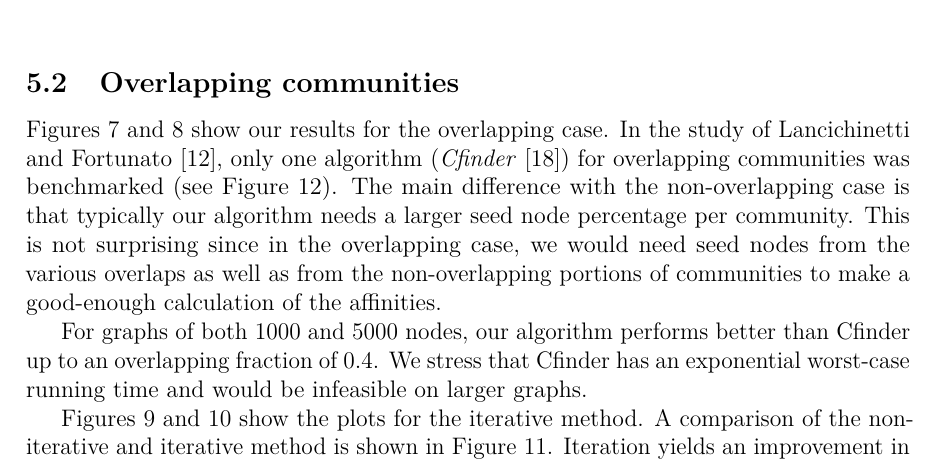
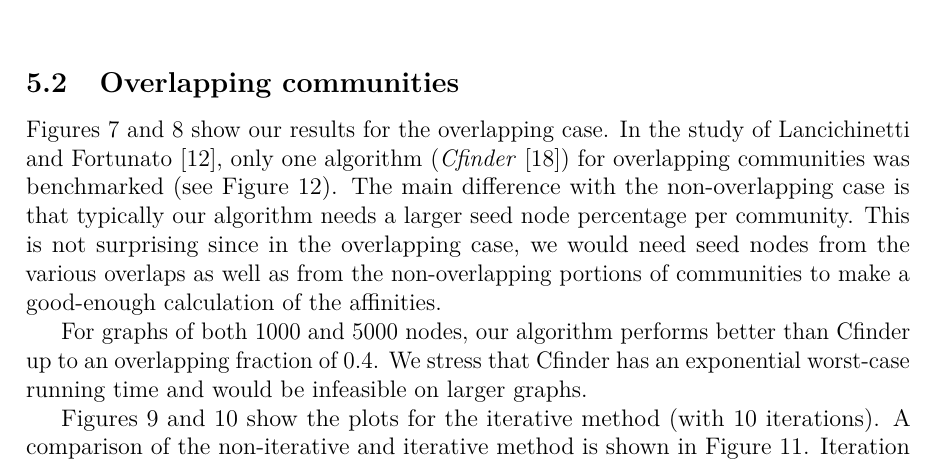
Before and after one commit to asifbanka/CommunityDetection, a LaTeX paper (paper/main.tex, which reads paper/results.tex): part of page 17 of 24, cut so that both start at the same text. Compiled offline with pdfLaTeX.

Commit message:
several small changes in Sec 5

```diff
--- a/paper/results.tex
+++ b/paper/results.tex
@@ -151,5 +151,6 @@ has an exponential worst-case running time and would be infeasible on larger gra
 %compared to that of the exponential worst-case runtime of \textit{CFinder}.
 
 Figures~\ref{fig:iter_overlap_1000N} and~\ref{fig:iter_overlap_5000N} show the
-plots for the iterative method. A comparison of the non-iterative and iterative method
-is shown in Figure~\ref{fig:compare_iter_overlap}. Iteration yields an improvement in performance,
+plots for the iterative method (with 10 iterations). A comparison of the
+non-iterative and iterative method is shown in Figure~\ref{fig:compare_iter_overlap}.
+Iteration yields an improvement in performance, as measured by the NMI, but it is
```
Also changed, not shown: paper/results.tex (6 more changed lines).
